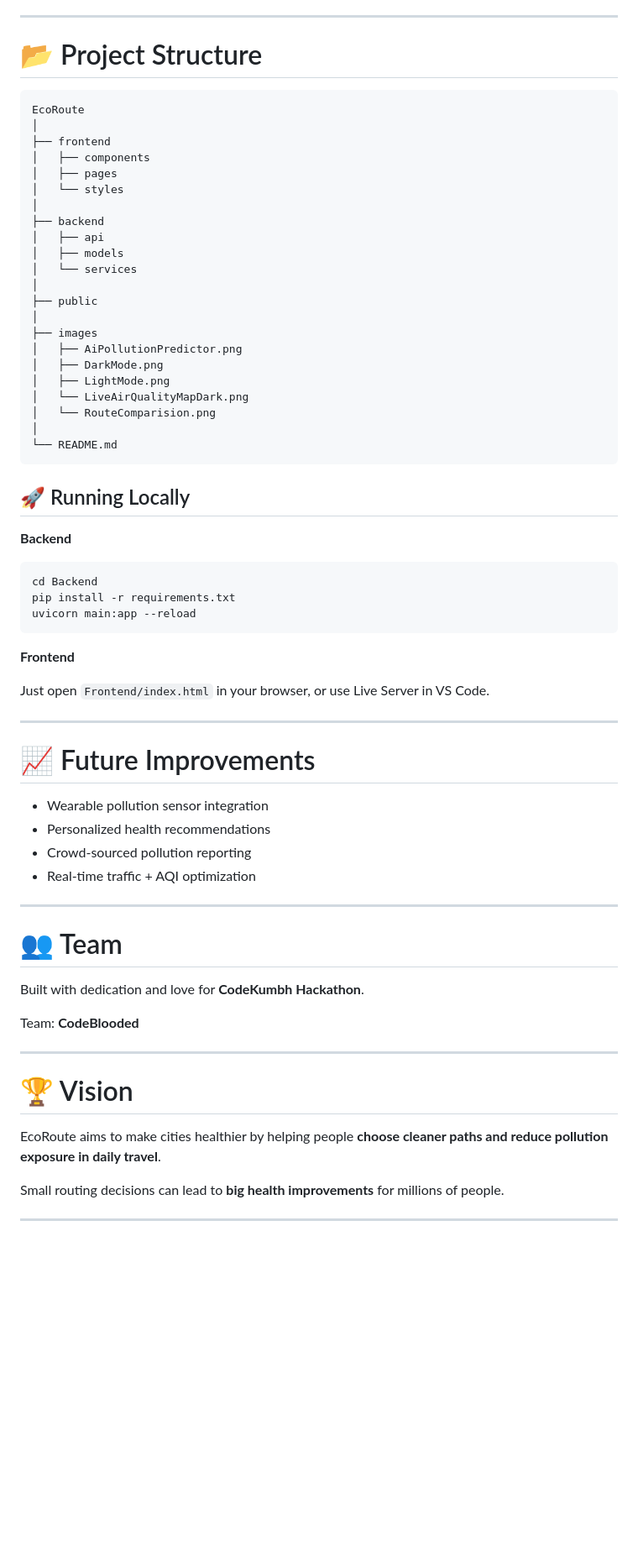
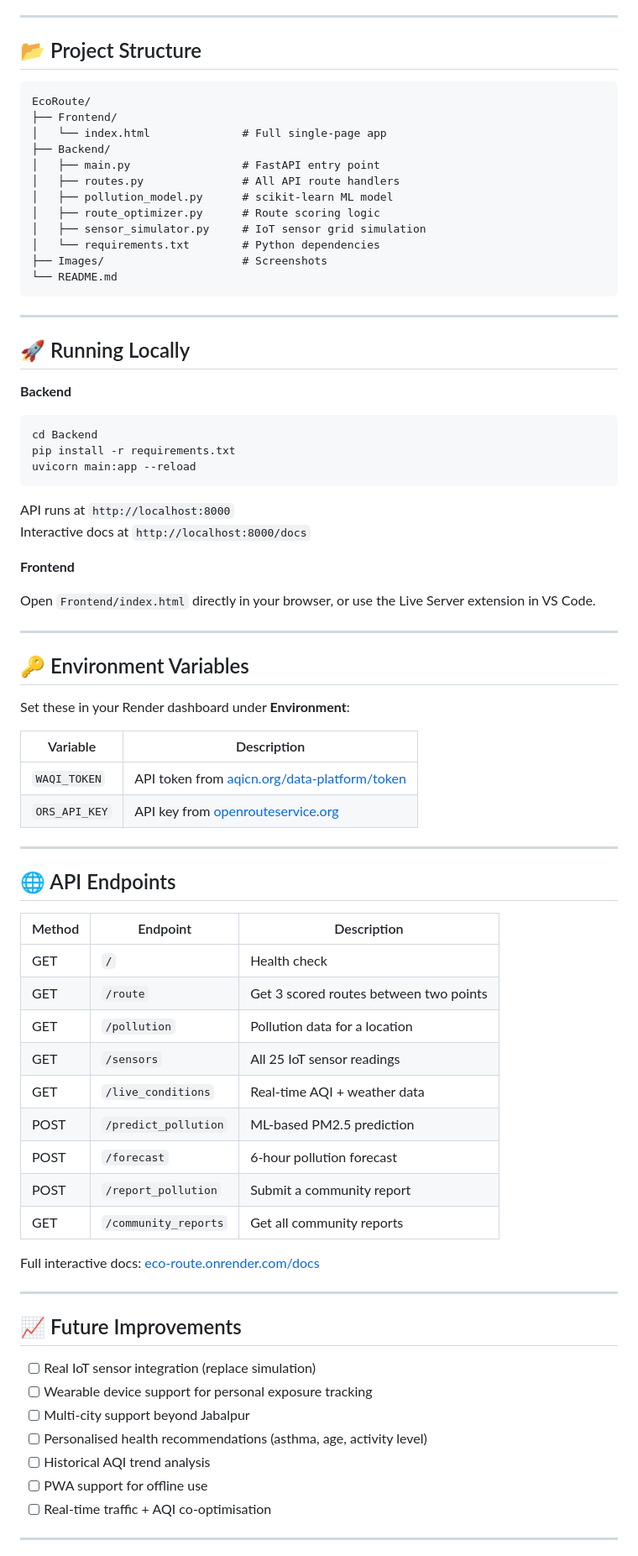
Before and after one commit to Aryxniscool/Eco-Route, a Markdown page: README.md, the part around one of its changes. Shown at 84% size. Rendered like a GitHub page; blank space fills up the shorter version.

Commit message:
Revise README for clarity and detail
Updated README to enhance project description, features, and structure.

````diff
--- a/README.md
+++ b/README.md
@@ -118,70 +114,82 @@ EcoRoute supports both **light mode and dark mode** for better usability and acc
 
 ---
 
-# 📂 Project Structure
+## 📂 Project Structure
 
 ```
-EcoRoute
-│
-├── frontend
-│   ├── components
-│   ├── pages
-│   └── styles
-│
-├── backend
-│   ├── api
-│   ├── models
-│   └── services
-│
-├── public
-│
-├── images
-│   ├── AiPollutionPredictor.png
-│   ├── DarkMode.png
-│   ├── LightMode.png
-│   └── LiveAirQualityMapDark.png
-│   └── RouteComparision.png
-│
+EcoRoute/
+├── Frontend/
+│   └── index.html              # Full single-page app
+├── Backend/
+│   ├── main.py                 # FastAPI entry point
+│   ├── routes.py               # All API route handlers
+│   ├── pollution_model.py      # scikit-learn ML model
+│   ├── route_optimizer.py      # Route scoring logic
+│   ├── sensor_simulator.py     # IoT sensor grid simulation
+│   └── requirements.txt        # Python dependencies
+├── Images/                     # Screenshots
 └── README.md
 ```
+
+---
 
 ## 🚀 Running Locally
 
 **Backend**
+
 ```bash
 cd Backend
 pip install -r requirements.txt
 uvicorn main:app --reload
 ```
 
+API runs at `http://localhost:8000`
+Interactive docs at `http://localhost:8000/docs`
+
 **Frontend**
 
-Just open `Frontend/index.html` in your browser, or use Live Server in VS Code.
+Open `Frontend/index.html` directly in your browser, or use the Live Server extension in VS Code.
 
 ---
 
-# 📈 Future Improvements
+## 🔑 Environment Variables
 
-* Wearable pollution sensor integration
-* Personalized health recommendations
-* Crowd-sourced pollution reporting
-* Real-time traffic + AQI optimization
+Set these in your Render dashboard under **Environment**:
+
+| Variable | Description |
+|---|---|
+| `WAQI_TOKEN` | API token from [aqicn.org/data-platform/token](https://aqicn.org/data-platform/token) |
+| `ORS_API_KEY` | API key from [openrouteservice.org](https://openrouteservice.org) |
 
 ---
 
-# 👥 Team
+## 🌐 API Endpoints
 
-Built with dedication and love for **CodeKumbh Hackathon**.
+| Method | Endpoint | Description |
+|---|---|---|
+| GET | `/` | Health check |
+| GET | `/route` | Get 3 scored routes between two points |
+| GET | `/pollution` | Pollution data for a location |
+| GET | `/sensors` | All 25 IoT sensor readings |
+| GET | `/live_conditions` | Real-time AQI + weather data |
+| POST | `/predict_pollution` | ML-based PM2.5 prediction |
+| POST | `/forecast` | 6-hour pollution forecast |
+| POST | `/report_pollution` | Submit a community report |
+| GET | `/community_reports` | Get all community reports |
 
-Team: **CodeBlooded**
+Full interactive docs: [eco-route.onrender.com/docs](https://eco-route.onrender.com/docs)
 
 ---
 
-# 🏆 Vision
+## 📈 Future Improvements
 
-EcoRoute aims to make cities healthier by helping people **choose cleaner paths and reduce pollution exposure in daily travel**.
-
-Small routing decisions can lead to **big health improvements** for millions of people.
+- [ ] Real IoT sensor integration (replace simulation)
+- [ ] Wearable device support for personal exposure tracking
+- [ ] Multi-city support beyond Jabalpur
+- [ ] Personalised health recommendations (asthma, age, activity level)
+- [ ] Historical AQI trend analysis
+- [ ] PWA support for offline use
+- [ ] Real-time traffic + AQI co-optimisation
 
 ---
 
````
Also changed, not shown: other parts of README.md (+75 -58 lines).
